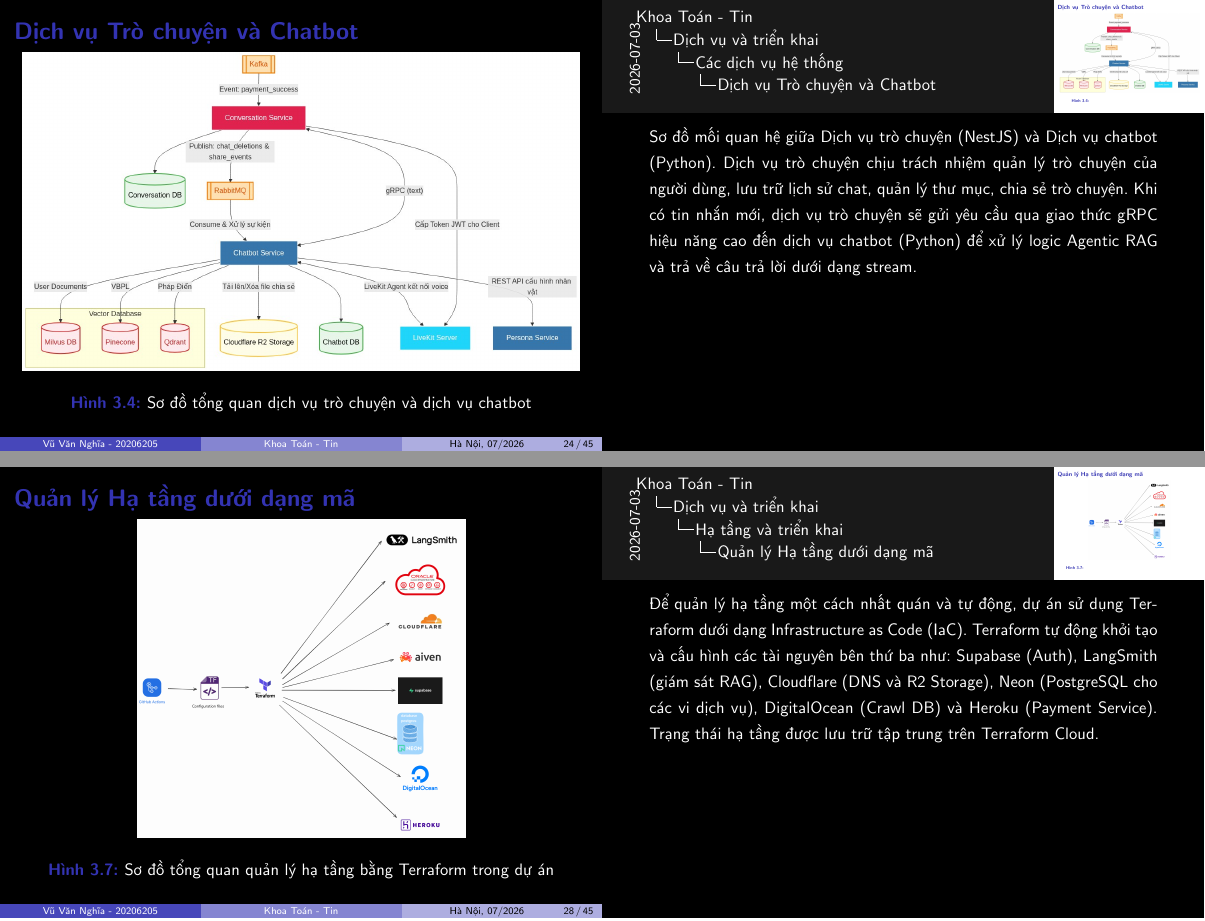
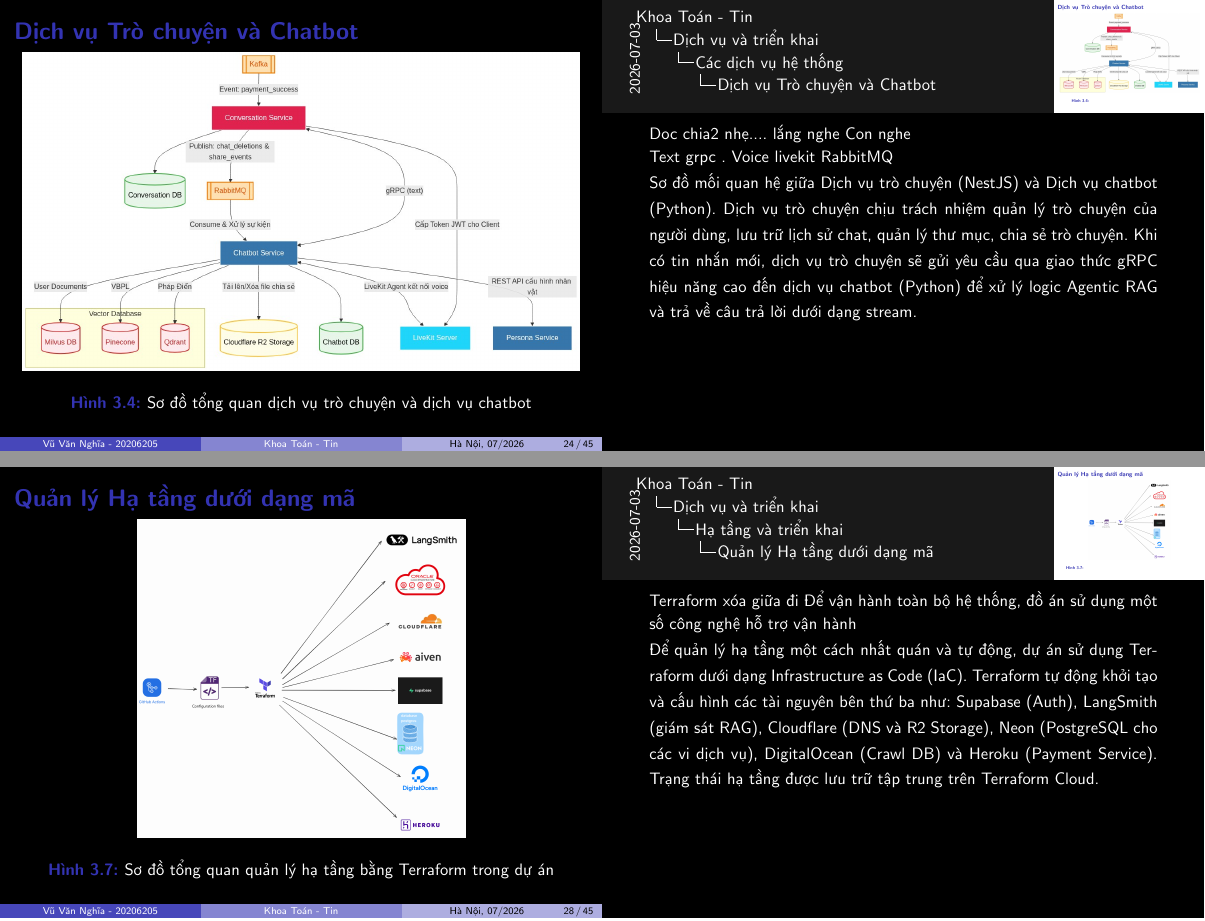
Before and after one commit to 20206205Tech/docs-slide, LaTeX slides (latex/main.tex, which reads latex/contents/Dich_vu_Tro_chuyen_va_Chatbot.tex, latex/contents/Quan_ly_Ha_tang_duoi_dang_ma.tex): pages 24 and 28 of 45, joined at a grey line. Compiled offline with pdfLaTeX.

Commit message:
auto commit: 2026-07-04 00:59:12

```diff
--- a/latex/contents/Dich_vu_Tro_chuyen_va_Chatbot.tex
+++ b/latex/contents/Dich_vu_Tro_chuyen_va_Chatbot.tex
@@ -6,6 +6,13 @@
 \end{figure}
 
 \note{
+
+Doc chia2 nhẹ.... lắng nghe
+Con nghe
+
+Text grpc . Voice livekit
+RabbitMQ
+
 Sơ đồ mối quan hệ giữa Dịch vụ trò chuyện (NestJS) và Dịch vụ chatbot (Python).
 Dịch vụ trò chuyện chịu trách nhiệm quản lý
 trò chuyện của người dùng, lưu trữ lịch sử chat, quản lý thư mục, chia sẻ trò chuyện. Khi có tin nhắn mới, dịch vụ trò chuyện sẽ gửi yêu cầu qua giao thức gRPC hiệu năng cao đến dịch vụ chatbot (Python) để xử lý logic Agentic RAG và trả về câu trả lời dưới dạng stream.
--- a/latex/contents/Quan_ly_Ha_tang_duoi_dang_ma.tex
+++ b/latex/contents/Quan_ly_Ha_tang_duoi_dang_ma.tex
@@ -6,6 +6,10 @@
 \end{figure}
 
 \note{
+
+Terraform xóa giữa đi
+Để vận hành toàn bộ hệ thống, đồ án sử dụng một số công nghệ hỗ trợ vận hành
+
 Để quản lý hạ tầng một cách nhất quán và tự động, dự án sử dụng Terraform dưới dạng Infrastructure as Code (IaC).
 Terraform tự động khởi tạo và cấu hình các tài nguyên bên thứ ba như: Supabase (Auth), LangSmith (giám sát RAG), Cloudflare (DNS và R2 Storage), Neon (PostgreSQL cho các vi dịch vụ), DigitalOcean (Crawl DB) và Heroku (Payment Service). Trạng thái hạ tầng được lưu trữ tập trung trên Terraform Cloud.
 }
```
Also changed, not shown: latex/contents/So_do_Use_Case_Khach_vang_lai.tex (+0 -2 lines), latex/contents/Su_can_thiet.tex (+0 -2 lines), latex/contents/Tong_quan_cac_dich_vu.tex (+10 -0 lines), latex/contents/Vai_tro_va_chuc_nang.tex (+2 -2 lines).
